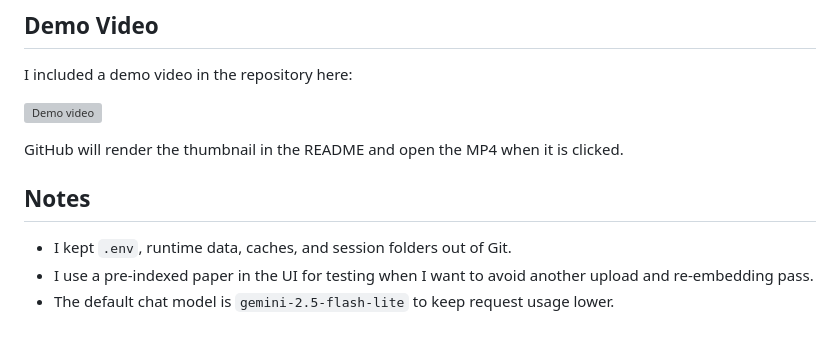
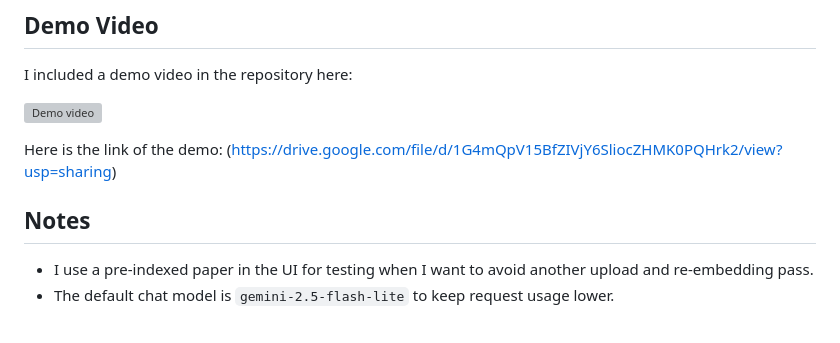
Before and after one commit to premanand8800/-Context-Aware-RAG-Chatbot-Using-LangGraph, a Markdown page: README.md, the part around the change. Drawn GitHub-style; grey boxes are pictures that could not be loaded.

```diff
--- a/README.md
+++ b/README.md
@@ -132,10 +132,9 @@ I included a demo video in the repository here:
 
 [![Demo video](./demo-video-thumb.svg)](./Rag_Agent.mp4)
 
-GitHub will render the thumbnail in the README and open the MP4 when it is clicked.
+Here is the link of the demo: (https://drive.google.com/file/d/1G4mQpV15BfZIVjY6SliocZHMK0PQHrk2/view?usp=sharing)
 
 ## Notes
 
-- I kept `.env`, runtime data, caches, and session folders out of Git.
 - I use a pre-indexed paper in the UI for testing when I want to avoid another upload and re-embedding pass.
 - The default chat model is `gemini-2.5-flash-lite` to keep request usage lower.
```
